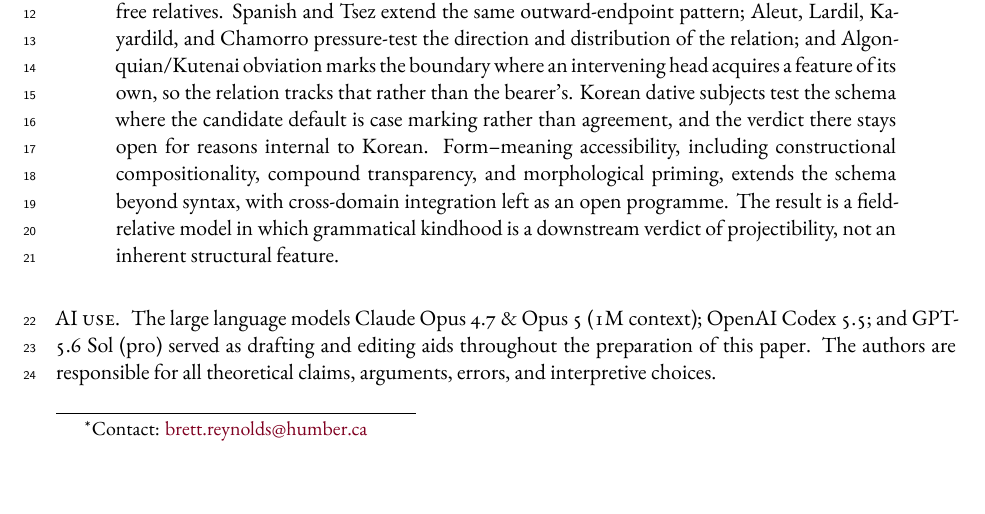
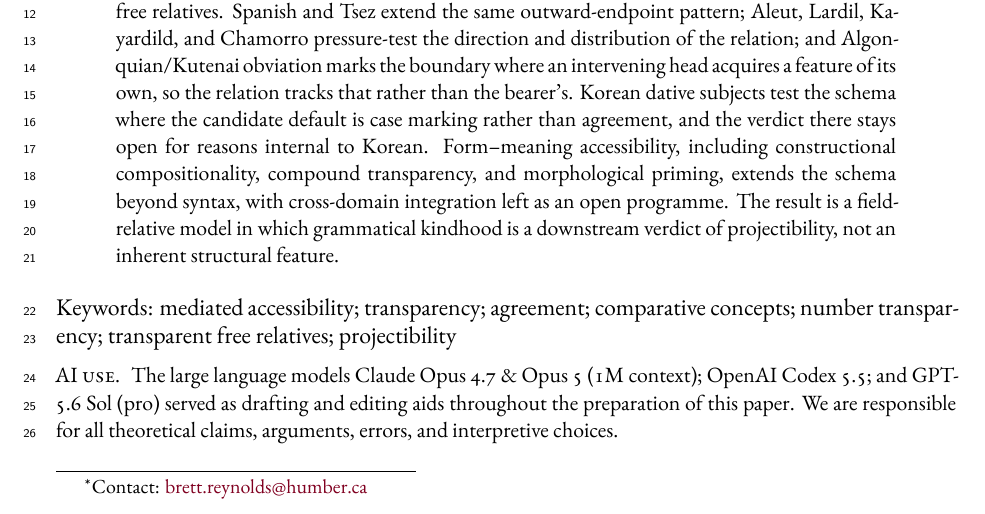
Before and after one commit to BrettRey/Linguistic_transparency, a LaTeX paper (main.tex): part of page 1 of 44, cut so that both start at the same text. The pictures show the PDF file main.pdf that the author committed with the source.

Commit message:
Add keywords; finalize disclosure wording as first person plural
Keywords added in both required places: a visible semicolon-separated
line after the abstract and comma-separated pdfkeywords metadata, kept in
sync per house style. The paper had neither.

mediated accessibility; transparency; agreement; comparative concepts;
number transparency; transparent free relatives; projectibility

Coinage and topic lead, method and relation terms next, the two worked
cases in the middle, programme vocabulary last — matching the venue
record's judgement that projectibility should stay downstream of the
linguistic payoff, and the sibling form-meaning-transparency paper's
shape, which also closes on projectibility.

Disclosure now reads "We are responsible" per Brett. Model list confirmed
unchanged.

44pp, clean build, keywords verified in the page-1 text layer and in the
PDF metadata.

Co-Authored-By: Claude Opus 5 (1M context) <noreply@anthropic.com>

```diff
--- a/main.tex
+++ b/main.tex
@@ -39,8 +40,8 @@ Kyung Hee University}
 \renewcommand{\aidisclosure}[1]{%
   \par\medskip
   \noindent{\small\textsc{AI use.}\enspace The large language models #1 served as
-  drafting and editing aids throughout the preparation of this paper. The authors
-  are responsible for all theoretical claims, arguments, errors, and interpretive
+  drafting and editing aids throughout the preparation of this paper. We are
+  responsible for all theoretical claims, arguments, errors, and interpretive
   choices.\par}%
   \medskip
 }
@@ -83,6 +84,8 @@ Kyung Hee University}
 \input{paper/sections/00-abstract.tex}
 \end{abstract}
 
+\noindent\textbf{Keywords:} mediated accessibility; transparency; agreement; comparative concepts; number transparency; transparent free relatives; projectibility
+
 \aidisclosure{Claude Opus 4.7 \& Opus 5 (1M context); OpenAI Codex 5.5; and GPT-5.6 Sol (pro)}
 
 \input{paper/sections/01-introduction.tex}
```
Also changed, not shown: DECISIONS.md (+4 -0 lines), main.pdf, main.tex (3 more changed lines).
